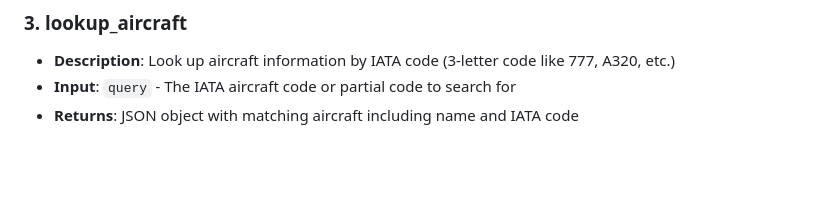
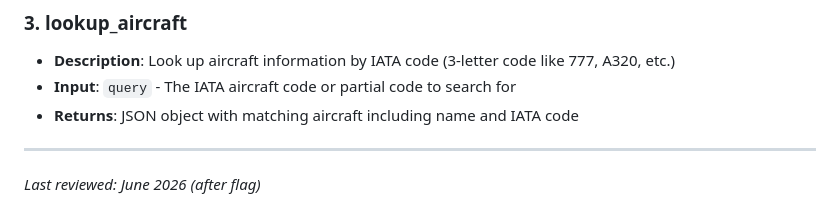
Before and after one commit to timrogers/iata-code-decoder-api, a Markdown page: README.md, the part around the change. Rendered like a GitHub page; blank space fills up the shorter version.

Commit message:
Add last-reviewed date to README (after flag)

```diff
--- a/README.md
+++ b/README.md
@@ -101,3 +101,6 @@ The server provides three tools:
 - **Description**: Look up aircraft information by IATA code (3-letter code like 777, A320, etc.)
 - **Input**: `query` - The IATA aircraft code or partial code to search for
 - **Returns**: JSON object with matching aircraft including name and IATA code
+
+---
+_Last reviewed: June 2026 (after flag)_
```
